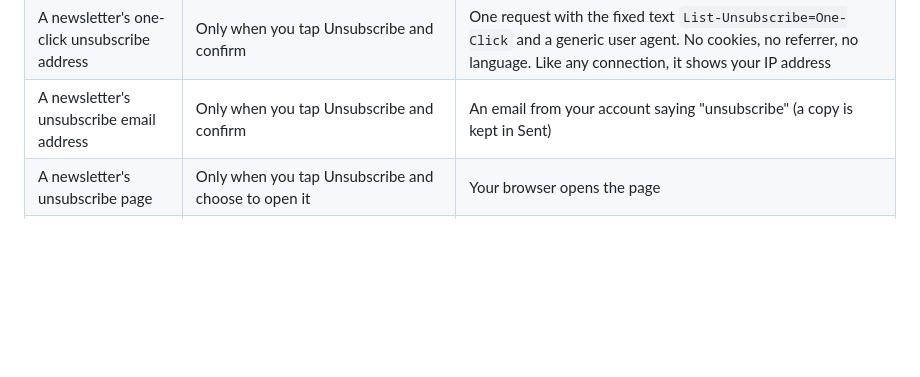
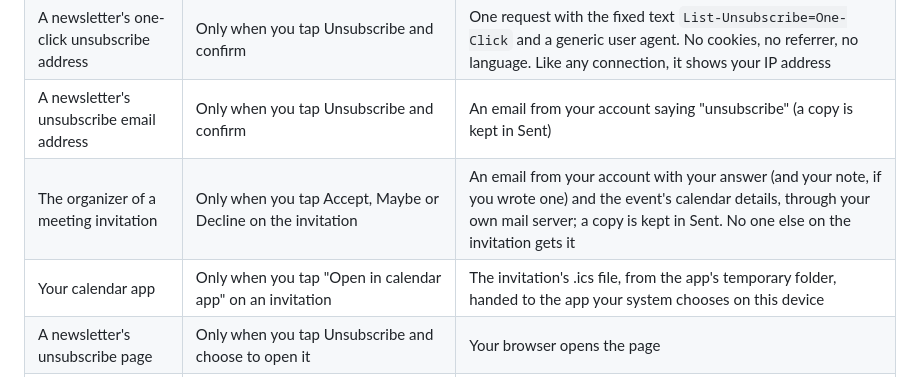
Before and after one commit to pawtaetoe/Citusmail, a Markdown page: PRIVACY.md, the part around the change. GitHub-like rendering; blank space fills up the shorter version.

```diff
--- a/PRIVACY.md
+++ b/PRIVACY.md
@@ -18,6 +18,8 @@ no analytics, no crash reporting and no advertising.
 | Mozilla's mail server database | Only if you allow it during setup | Your email domain, never the full address |
 | A newsletter's one-click unsubscribe address | Only when you tap Unsubscribe and confirm | One request with the fixed text `List-Unsubscribe=One-Click` and a generic user agent. No cookies, no referrer, no language. Like any connection, it shows your IP address |
 | A newsletter's unsubscribe email address | Only when you tap Unsubscribe and confirm | An email from your account saying "unsubscribe" (a copy is kept in Sent) |
+| The organizer of a meeting invitation | Only when you tap Accept, Maybe or Decline on the invitation | An email from your account with your answer (and your note, if you wrote one) and the event's calendar details, through your own mail server; a copy is kept in Sent. No one else on the invitation gets it |
+| Your calendar app | Only when you tap "Open in calendar app" on an invitation | The invitation's .ics file, from the app's temporary folder, handed to the app your system chooses on this device |
 | A newsletter's unsubscribe page | Only when you tap Unsubscribe and choose to open it | Your browser opens the page |
 | Your own mail account's "Citusmail Sync" folder | Only with sync between devices turned on, with each mail check | This device's blocked senders, unsubscribes, folder rules and image senders, end-to-end encrypted |
 | Google's app password page | Only when you tap "Create an app password" while adding a Gmail account | Your browser opens myaccount.google.com/apppasswords |
```
Also changed, not shown: README.md (+5 -0 lines), docs/privacy-policy.md (+1 -0 lines).
